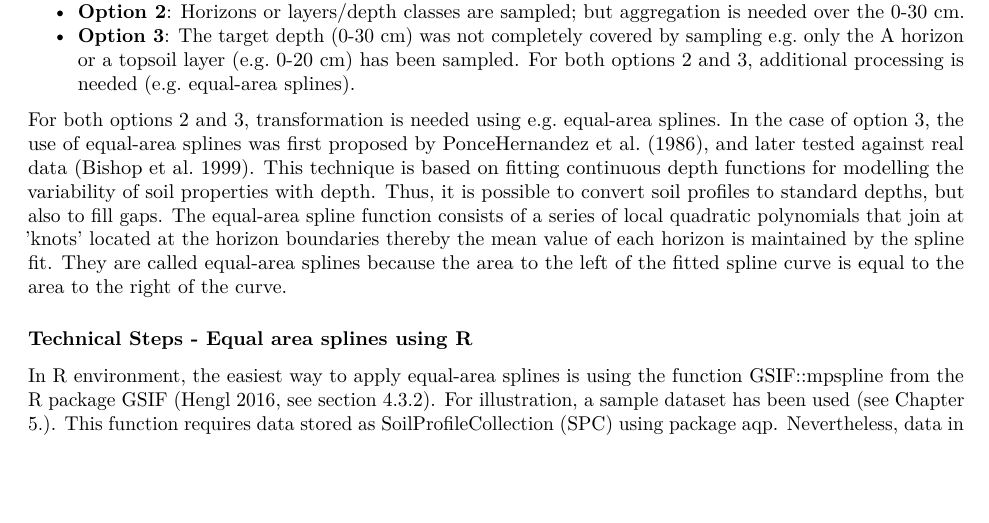
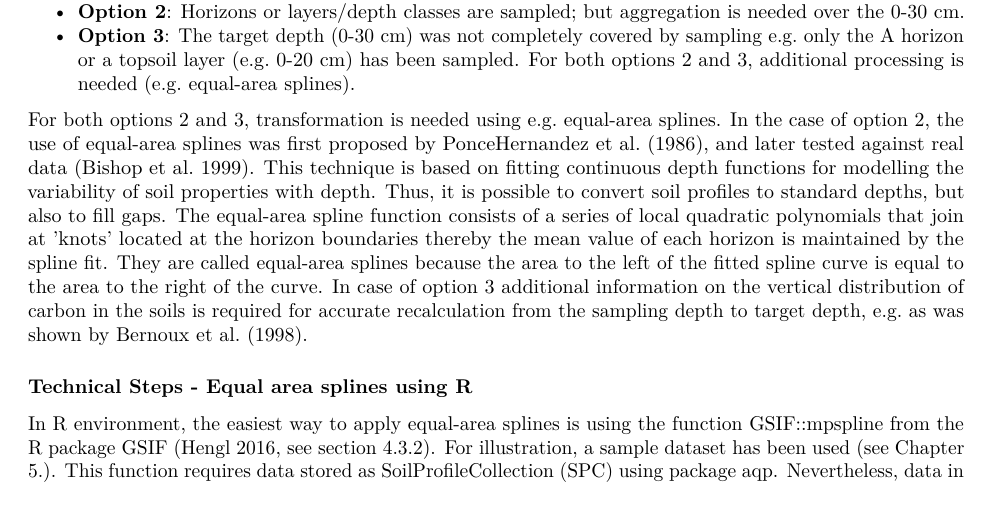
Before and after one commit to FAO-SID/SOC-Mapping-Cookbook, an R Markdown document (04-Preparation.Rmd): part of page 7 of 197, cut so that both start at the same text, the shorter picture padded with empty space. Rendered offline with R 4.5, knitr and Pandoc, then LaTeX, with nearby package versions; both versions are drawn in the output format of the newer one; some code elsewhere in the file could not run offline.

Commit message:
Changed text for recalculation for target depth

```diff
--- a/04-Preparation.Rmd
+++ b/04-Preparation.Rmd
@@ -1,3 +1,8 @@
+---
+output:
+  pdf_document: default
+  html_document: default
+---
 # Preparation of local soil property data
 
 *GF Olmedo & R Baritz*
@@ -190,7 +195,8 @@ Soil properties are commonly collected from the field inventories (see Table 2.2
 * **Option 2**: Horizons or layers/depth classes are sampled; but aggregation is needed over the 0-30 cm.
 * **Option 3**: The target depth (0-30 cm) was not completely covered by sampling e.g. only the A horizon or a topsoil layer (e.g. 0-20 cm) has been sampled. For both options 2 and 3, additional processing is needed (e.g. equal-area splines).
 
-For both options 2 and 3, transformation is needed using e.g. equal-area splines. In the case of option 3, the use of equal-area splines was first proposed by PonceHernandez et al. (1986), and later tested against real data (Bishop et al. 1999). This technique is based on fitting continuous depth functions for modelling the variability of soil properties with depth. Thus, it is possible to convert soil profiles to standard depths, but also to fill gaps. The equal-area spline function consists of a series of local quadratic polynomials that join at ’knots’ located at the horizon boundaries thereby the mean value of each horizon is maintained by the spline fit. They are called equal-area splines because the area to the left of the fitted spline curve is equal to the area to the right of the curve.
+For both options 2 and 3, transformation is needed using e.g. equal-area splines. In the case of option 2, the use of equal-area splines was first proposed by PonceHernandez et al. (1986), and later tested against real data (Bishop et al. 1999). This technique is based on fitting continuous depth functions for modelling the variability of soil properties with depth. Thus, it is possible to convert soil profiles to standard depths, but also to fill gaps. The equal-area spline function consists of a series of local quadratic polynomials that join at ’knots’ located at the horizon boundaries thereby the mean value of each horizon is maintained by the spline fit. They are called equal-area splines because the area to the left of the fitted spline curve is equal to the area to the right of the curve.
+In case of option 3 additional information on the vertical distribution of carbon in the soils is required for accurate recalculation from the sampling depth to target depth, e.g. as was shown by Bernoux et al. (1998).
 
 ### Technical Steps - Equal area splines using R
 
```
